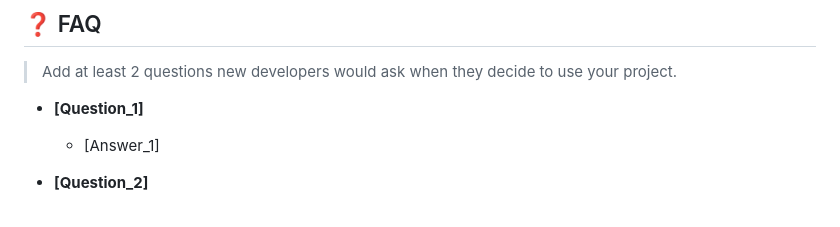
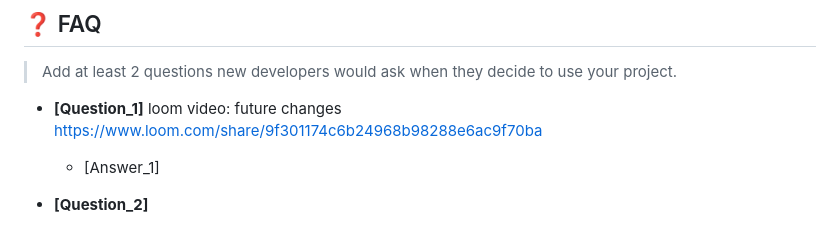
Before and after one commit to MICHAELKITH/desktop-mobile-version, a Markdown page: readme.md, the part around the change. GitHub-like rendering.

```diff
--- a/readme.md
+++ b/readme.md
@@ -126,6 +126,7 @@ I would like to thank my Microverse recruiters team
 > Add at least 2 questions new developers would ask when they decide to use your project.
 
 - **[Question_1]**
+loom video: future changes https://www.loom.com/share/9f301174c6b24968b98288e6ac9f70ba
 
   - [Answer_1]
 
```
